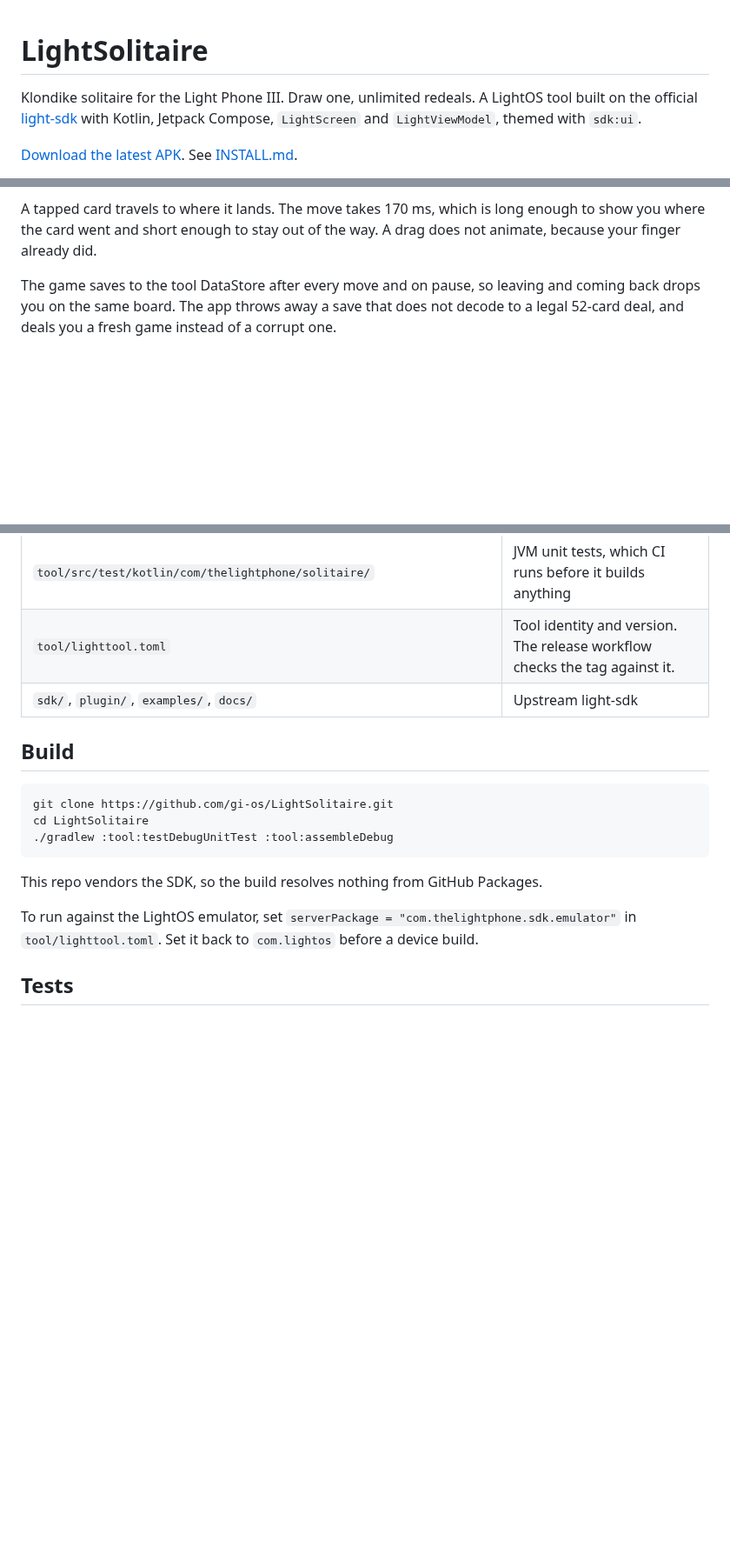
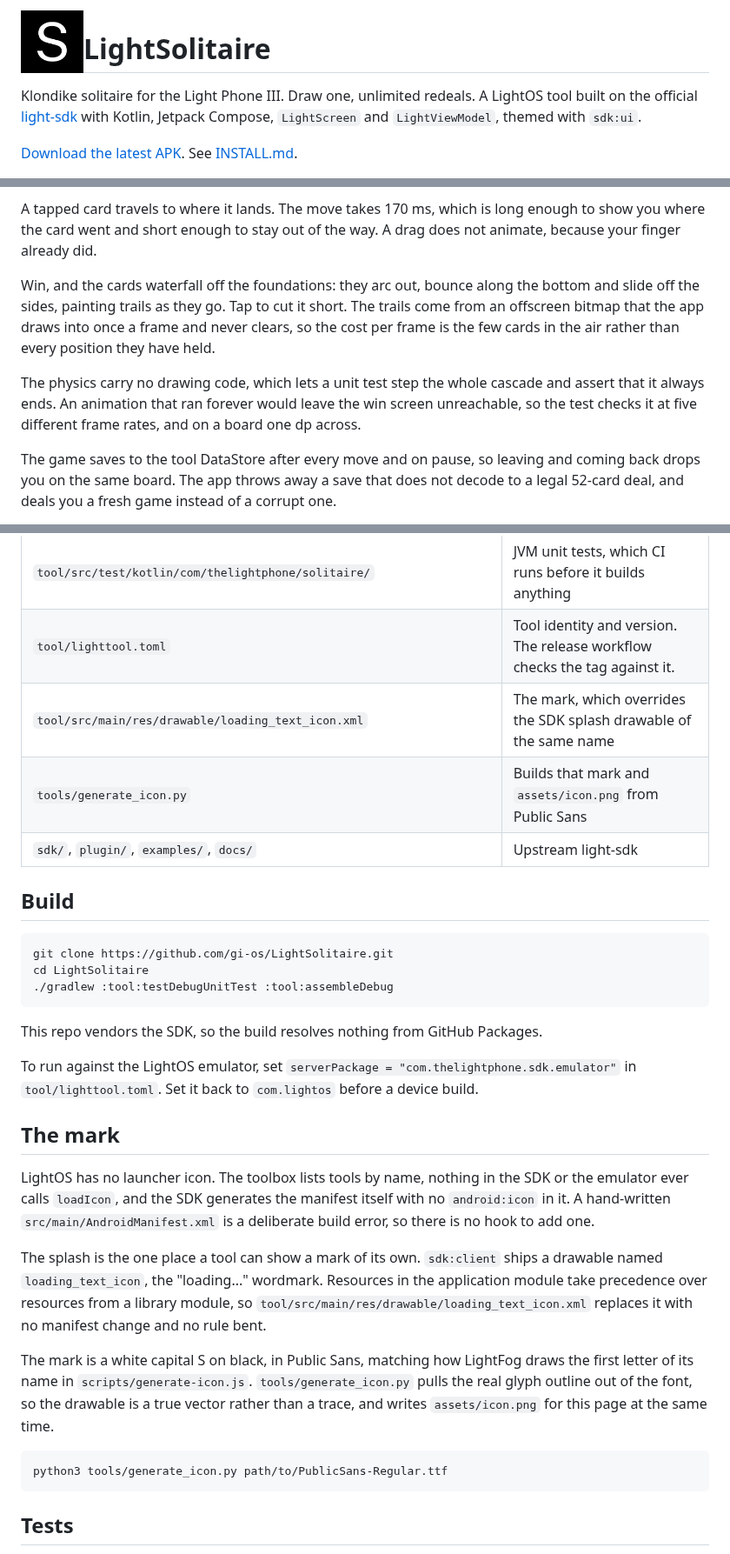
Before and after one commit to gi-os/BrightSolitaire, a Markdown page: README.md, 3 parts joined by grey strips. Shown at 87% size. Rendered like a GitHub page; pictures changed too: assets/icon.png (added); blank space fills up the shorter version.

````diff
--- a/README.md
+++ b/README.md
@@ -1,3 +1,5 @@
+<img src="assets/icon.png" alt="" width="72" align="left" />
+
 # LightSolitaire
 
 Klondike solitaire for the Light Phone III. Draw one, unlimited redeals. A LightOS tool
@@ -39,6 +41,16 @@ would only burn a move.
 A tapped card travels to where it lands. The move takes 170 ms, which is long enough to
 show you where the card went and short enough to stay out of the way. A drag does not
 animate, because your finger already did.
+
+Win, and the cards waterfall off the foundations: they arc out, bounce along the bottom
+and slide off the sides, painting trails as they go. Tap to cut it short. The trails come
+from an offscreen bitmap that the app draws into once a frame and never clears, so the
+cost per frame is the few cards in the air rather than every position they have held.
+
+The physics carry no drawing code, which lets a unit test step the whole cascade and
+assert that it always ends. An animation that ran forever would leave the win screen
+unreachable, so the test checks it at five different frame rates, and on a board one dp
+across.
 
 The game saves to the tool DataStore after every move and on pause, so leaving and
 coming back drops you on the same board. The app throws away a save that does not
@@ -94,6 +108,8 @@ cheap.
 | `tool/src/main/kotlin/com/thelightphone/solitaire/SolitaireStore.kt` | DataStore read and write |
 | `tool/src/test/kotlin/com/thelightphone/solitaire/` | JVM unit tests, which CI runs before it builds anything |
 | `tool/lighttool.toml` | Tool identity and version. The release workflow checks the tag against it. |
+| `tool/src/main/res/drawable/loading_text_icon.xml` | The mark, which overrides the SDK splash drawable of the same name |
+| `tools/generate_icon.py` | Builds that mark and `assets/icon.png` from Public Sans |
 | `sdk/`, `plugin/`, `examples/`, `docs/` | Upstream light-sdk |
 
 ## Build
@@ -109,6 +125,28 @@ This repo vendors the SDK, so the build resolves nothing from GitHub Packages.
 To run against the LightOS emulator, set
 `serverPackage = "com.thelightphone.sdk.emulator"` in `tool/lighttool.toml`. Set it back
 to `com.lightos` before a device build.
+
+## The mark
+
+LightOS has no launcher icon. The toolbox lists tools by name, nothing in the SDK or the
+emulator ever calls `loadIcon`, and the SDK generates the manifest itself with no
+`android:icon` in it. A hand-written `src/main/AndroidManifest.xml` is a deliberate build
+error, so there is no hook to add one.
+
+The splash is the one place a tool can show a mark of its own. `sdk:client` ships a
+drawable named `loading_text_icon`, the "loading..." wordmark. Resources in the
+application module take precedence over resources from a library module, so
+`tool/src/main/res/drawable/loading_text_icon.xml` replaces it with no manifest change and
+no rule bent.
+
+The mark is a white capital S on black, in Public Sans, matching how LightFog draws the
+first letter of its name in `scripts/generate-icon.js`. `tools/generate_icon.py` pulls the
+real glyph outline out of the font, so the drawable is a true vector rather than a trace,
+and writes `assets/icon.png` for this page at the same time.
+
+```sh
+python3 tools/generate_icon.py path/to/PublicSans-Regular.ttf
+```
 
 ## Tests
 
````
Also changed, not shown: other parts of README.md (+7 -0 lines), 10 other files.
